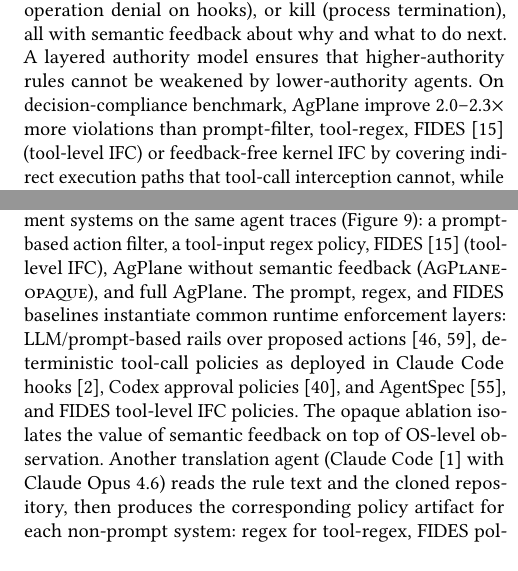
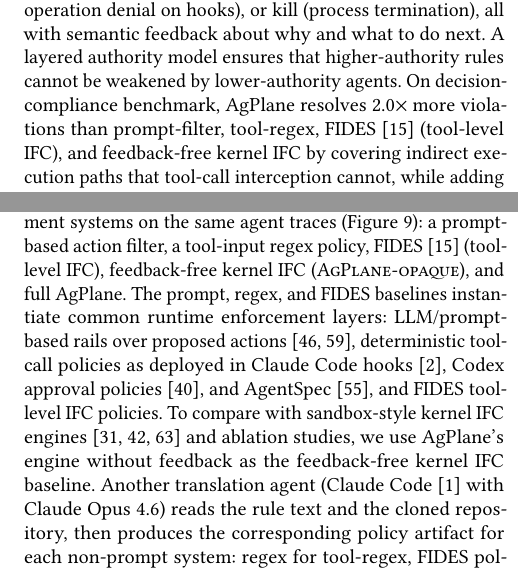
Before and after one commit to yunwei37/actplane-atc, a LaTeX paper (main.tex, which reads sections/01-introduction.tex, sections/05-evaluation.tex): two parts of the columns of pages 2 and 9 of 15, joined at a grey line, cut so that both start at the same text, the shorter picture padded with empty space. Compiled offline with pdfLaTeX.

Commit message:
Refine language for clarity in evaluation and introduction sections, enhancing descriptions of policy effectiveness and compliance metrics.

```diff
--- a/sections/01-introduction.tex
+++ b/sections/01-introduction.tex
@@ -105,9 +105,9 @@
 that higher-authority
 rules cannot be weakened by lower-authority agents.
 On decision-compliance benchmark,
-\sys{} improve 2.0--2.3$\times$ more violations
+\sys{} resolves 2.0$\times$ more violations
 than prompt-filter, tool-regex, FIDES~\cite{costa2025fides}
-(tool-level IFC) or feedback-free
+(tool-level IFC), and feedback-free
 kernel IFC by covering
 indirect execution paths that tool-call
 interception cannot, while
--- a/sections/05-evaluation.tex
+++ b/sections/05-evaluation.tex
@@ -122,8 +122,8 @@
 \paragraph{Compared systems.}
 RQ2 compares five policy enforcement systems on the same agent
 traces (Figure~\ref{fig:rq1-pipeline}): a prompt-based action filter, a
-tool-input regex policy, FIDES~\cite{costa2025fides} (tool-level IFC), \sys{} without
-semantic feedback (\textsc{\sys{}-opaque}), and full \sys{}. The prompt,
+tool-input regex policy, FIDES~\cite{costa2025fides} (tool-level IFC),
+feedback-free kernel IFC (\textsc{\sys{}-opaque}), and full \sys{}. The prompt,
 regex, and FIDES baselines instantiate common runtime enforcement layers:
 LLM/prompt-based rails over proposed
 actions~\cite{rebedea2023nemo,xiang2025guardagent}, deterministic
@@ -131,8 +131,10 @@
 Claude Code hooks~\cite{anthropic2026hooks}, Codex
 approval policies~\cite{openai2025codex}, and
 AgentSpec~\cite{wang2025agentspec}, and FIDES tool-level IFC
-policies. The opaque ablation isolates the value
-of semantic feedback on top of OS-level observation.
+policies. To compare with sandbox-style kernel IFC
+engines~\cite{pasquier2018camquery,flume,zeldovich2006histar} and ablation
+studies, we use
+\sys{}'s engine without feedback as the feedback-free kernel IFC baseline.
 Another translation agent (Claude Code~\cite{anthropic2025claudecode} with Claude Opus~4.6)
 reads the rule text and
 the cloned repository, then produces the corresponding policy artifact
```
Also changed, not shown: extended-abstract.tex (+2 -2 lines), sections/05-evaluation.tex (8 more changed lines).
